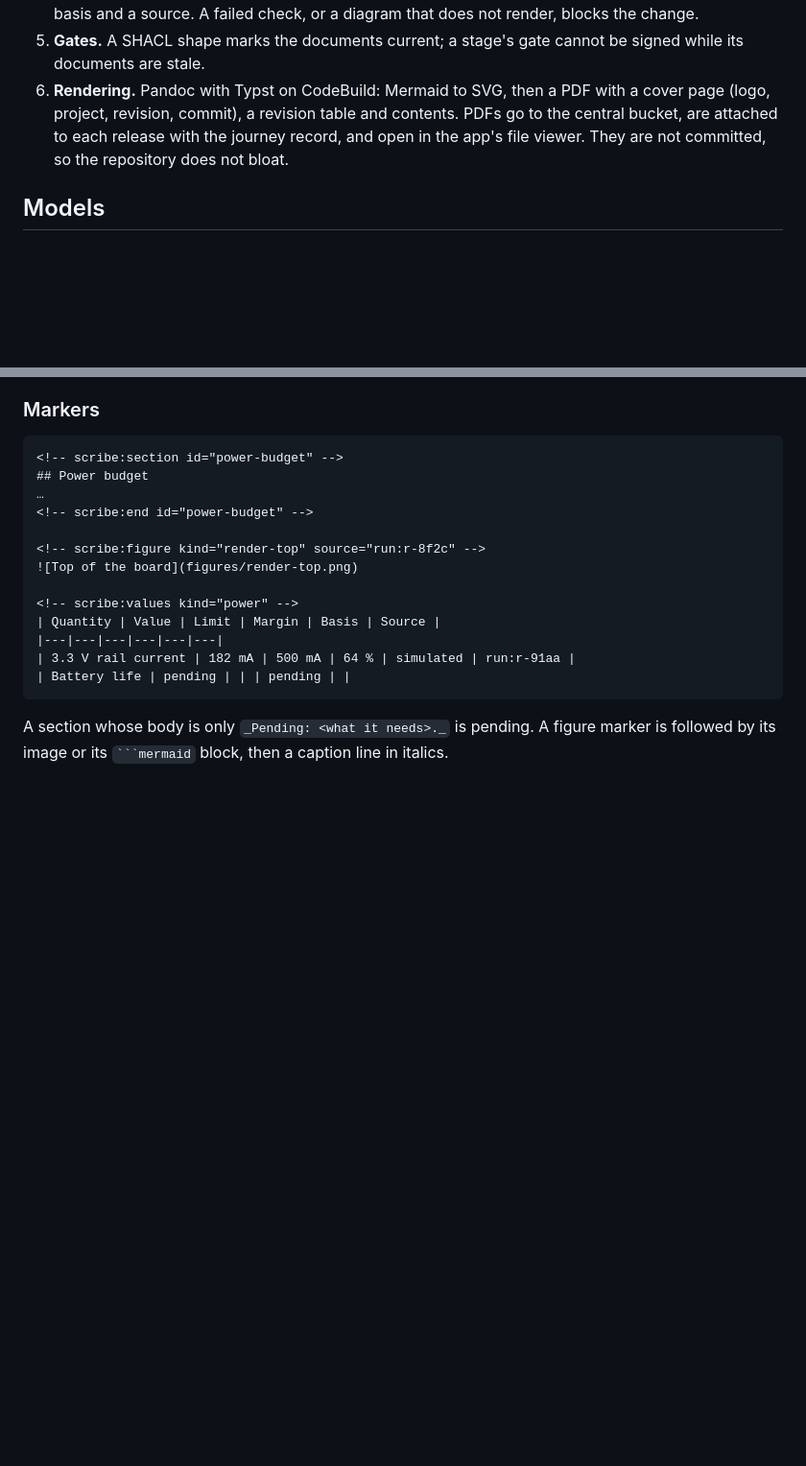
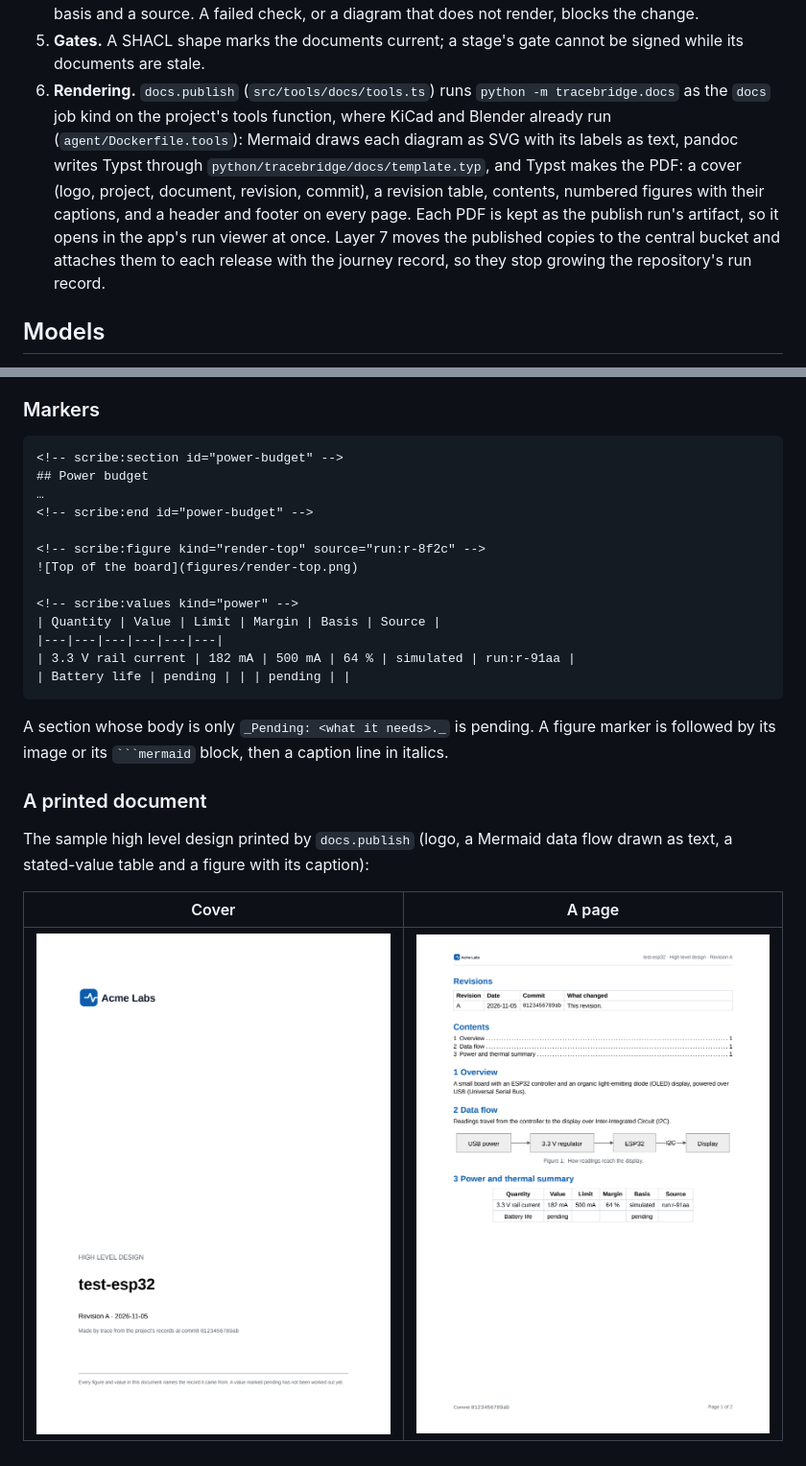
Before and after one commit to mteichtahl/trace, a Markdown page: docs/scribe.md, 2 parts joined by grey strips. Shown at 96% size. Drawn GitHub-style; pictures changed too: docs/ui/screens/ScribePdfCover.png (added), docs/ui/screens/ScribePdfPage.png (added); blank space fills up the shorter version.

`````diff
--- a/docs/scribe.md
+++ b/docs/scribe.md
@@ -63,9 +63,13 @@ Two rules keep it trustworthy:
    only the diagram kinds that document allows, every value with a basis and a source. A failed check, or a diagram
    that does not render, blocks the change.
 5. **Gates.** A SHACL shape marks the documents current; a stage's gate cannot be signed while its documents are stale.
-6. **Rendering.** Pandoc with Typst on CodeBuild: Mermaid to SVG, then a PDF with a cover page (logo, project, revision,
-   commit), a revision table and contents. PDFs go to the central bucket, are attached to each release with the journey
-   record, and open in the app's file viewer. They are not committed, so the repository does not bloat.
+6. **Rendering.** `docs.publish` (`src/tools/docs/tools.ts`) runs `python -m tracebridge.docs` as the `docs` job kind
+   on the project's tools function, where KiCad and Blender already run (`agent/Dockerfile.tools`): Mermaid draws each
+   diagram as SVG with its labels as text, pandoc writes Typst through `python/tracebridge/docs/template.typ`, and Typst
+   makes the PDF: a cover (logo, project, document, revision, commit), a revision table, contents, numbered figures with
+   their captions, and a header and footer on every page. Each PDF is kept as the publish run's artifact, so it opens in
+   the app's run viewer at once. Layer 7 moves the published copies to the central bucket and attaches them to each
+   release with the journey record, so they stop growing the repository's run record.
 
 ## Models
 
@@ -132,3 +138,12 @@ Each layer is one pull request that builds and passes on its own.
 
 A section whose body is only `_Pending: <what it needs>._` is pending. A figure marker is followed by its image or its
 ```` ```mermaid ```` block, then a caption line in italics.
+
+### A printed document
+
+The sample high level design printed by `docs.publish` (logo, a Mermaid data flow drawn as text, a stated-value table
+and a figure with its caption):
+
+| Cover | A page |
+|---|---|
+| ![](ui/screens/ScribePdfCover.png) | ![](ui/screens/ScribePdfPage.png) |
`````
Also changed, not shown: other parts of docs/scribe.md (+5 -3 lines), templates/sample/README.md (+2 -2 lines), 16 other files.
